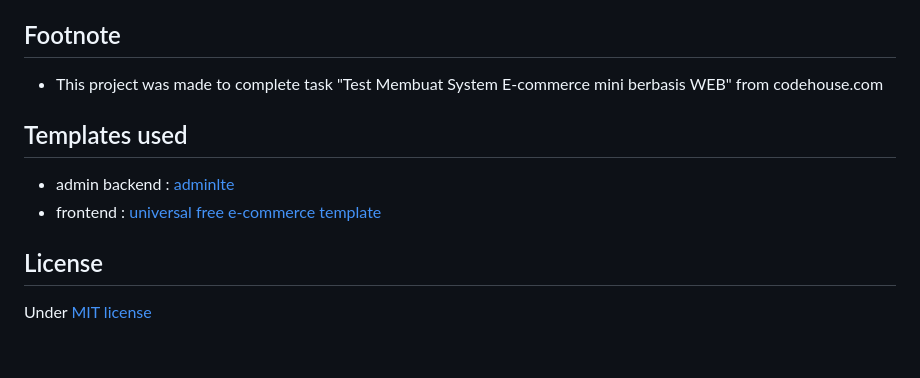
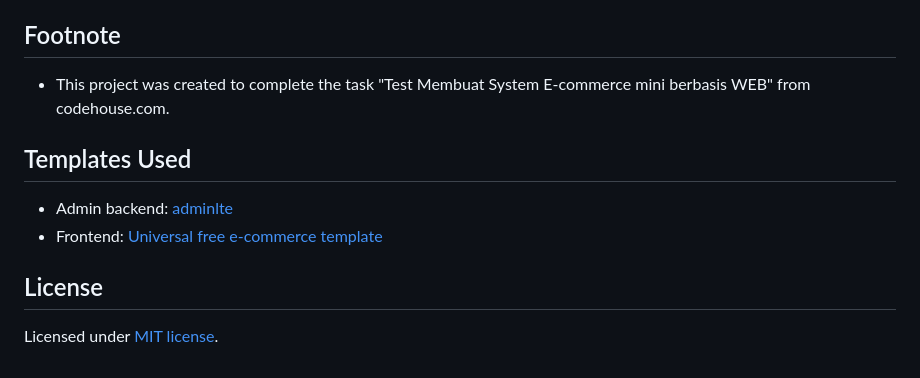
Before and after one commit to agussuwerdo/mi-ecommerce, a Markdown page: readme.md, the part around one of its changes. Drawn GitHub-style.

```diff
--- a/readme.md
+++ b/readme.md
@@ -152,11 +153,11 @@ php index.php migration
 - Live demo can be found at [live-demo](https://mi-ecommerce-pi.vercel.app/)
 
 ## Footnote
-- This project was made to complete task "Test Membuat System E-commerce mini berbasis WEB" from codehouse.com
+- This project was created to complete the task "Test Membuat System E-commerce mini berbasis WEB" from codehouse.com.
 
-## Templates used
-- admin backend : [adminlte](https://adminlte.io)
-- frontend : [universal free e-commerce template](https://bootstrapious.com/p/universal-business-e-commerce-template)
+## Templates Used
+- Admin backend: [adminlte](https://adminlte.io)
+- Frontend: [Universal free e-commerce template](https://bootstrapious.com/p/universal-business-e-commerce-template)
 
 ## License
-Under [MIT license](http://www.opensource.org/licenses/mit-license.php)
+Licensed under [MIT license](http://www.opensource.org/licenses/mit-license.php).
```
Also changed, not shown: other parts of readme.md (+86 -85 lines).
